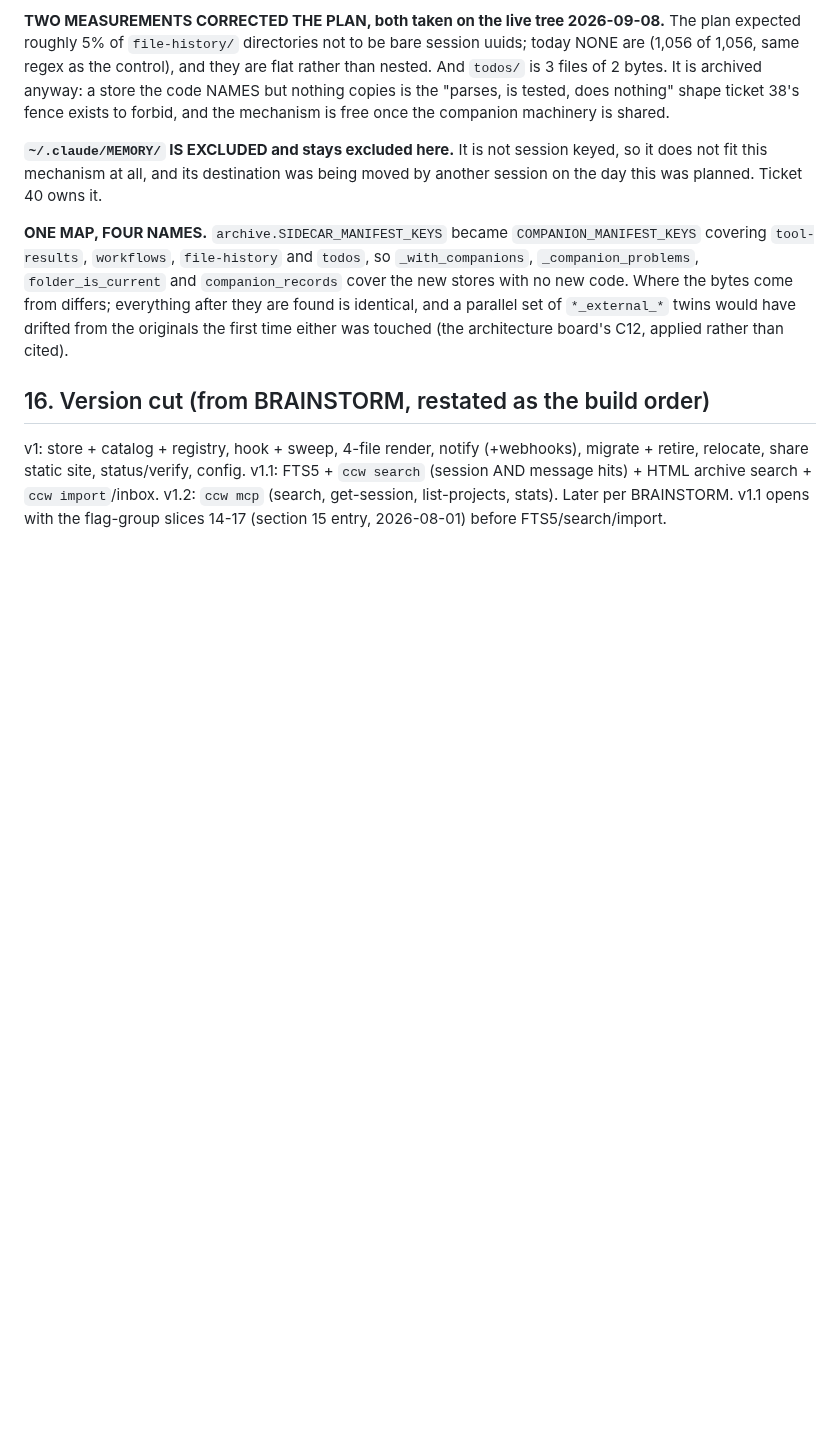
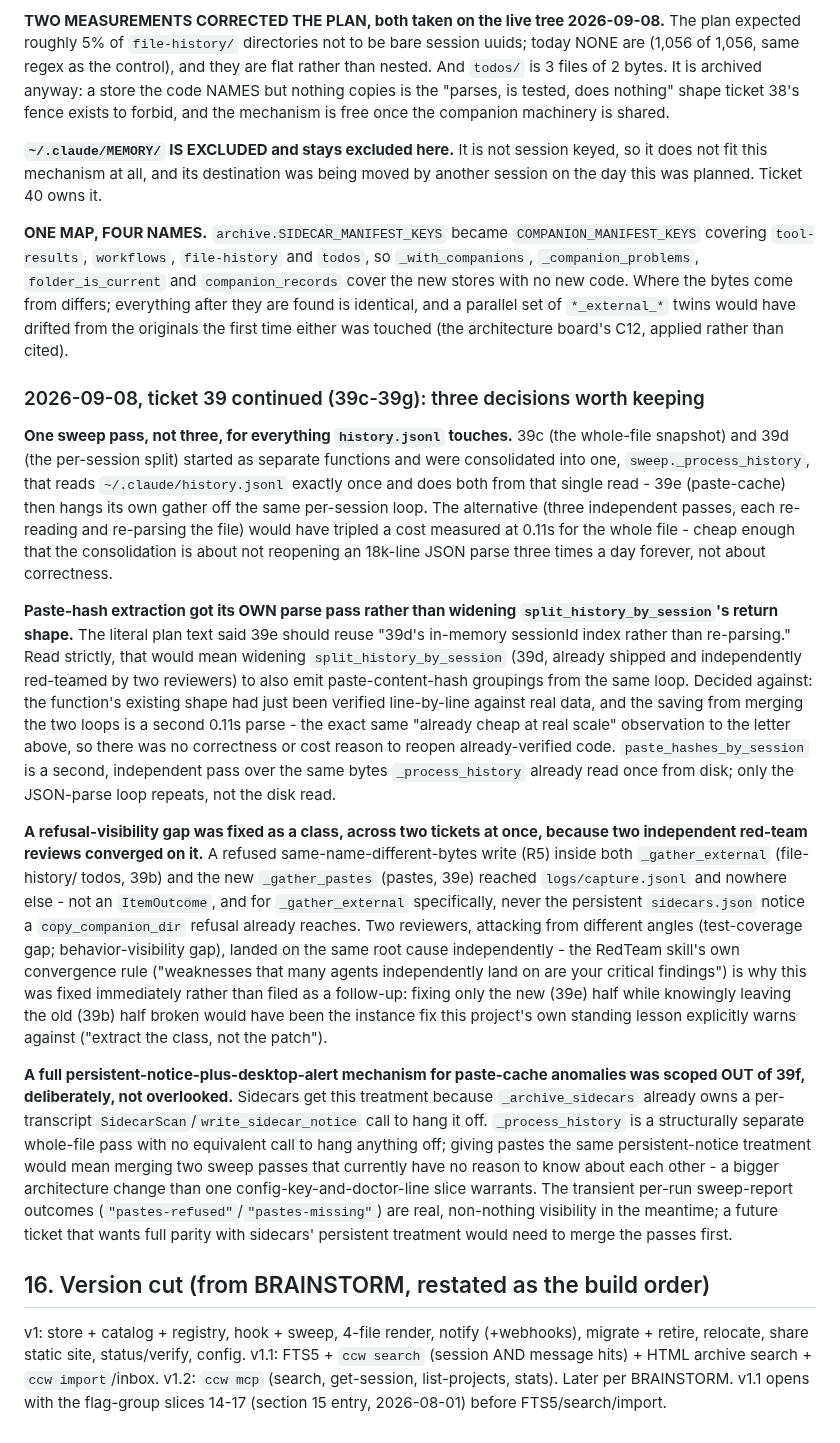
Before and after one commit to CaptainCodeAU/cc-warehouse, a Markdown page: contract/DESIGN.md, the part around the change. Rendered like a GitHub page; blank space fills up the shorter version.

Commit message:
docs(design): record 39c-g's real cross-cutting decisions, note the PyPI release
Three decisions from this session were only living in the ticket file's own
DONE blocks: consolidating the snapshot+split+paste-gather into one sweep pass
that reads history.jsonl once, giving paste-hash extraction its own parse pass
rather than reopening the already-shipped split function, and fixing the
refusal-visibility gap as a class across two tickets because two independent
red-team reviews converged on the same root cause. All three get their own
DESIGN.md section 15 entry now, the same home 39b's own discovery-mechanism
decision already has.

OPENING-PROMPT.md gains one line: v0.1.4 is released to PyPI, not just
installed locally - tag pushed, gates+publish green, and the published
wheel/sdist hashes verified to match a local build exactly.

```diff
--- a/contract/DESIGN.md
+++ b/contract/DESIGN.md
@@ -1859,6 +1859,59 @@ from differs; everything after they are found is identical, and a parallel set o
 `*_external_*` twins would have drifted from the originals the first time either
 was touched (the architecture board's C12, applied rather than cited).
 
+### 2026-09-08, ticket 39 continued (39c-39g): three decisions worth keeping
+
+**One sweep pass, not three, for everything `history.jsonl` touches.** 39c (the
+whole-file snapshot) and 39d (the per-session split) started as separate
+functions and were consolidated into one, `sweep._process_history`, that reads
+`~/.claude/history.jsonl` exactly once and does both from that single read - 39e
+(paste-cache) then hangs its own gather off the same per-session loop. The
+alternative (three independent passes, each re-reading and re-parsing the file)
+would have tripled a cost measured at 0.11s for the whole file - cheap enough
+that the consolidation is about not reopening an 18k-line JSON parse three times
+a day forever, not about correctness.
+
+**Paste-hash extraction got its OWN parse pass rather than widening
+`split_history_by_session`'s return shape.** The literal plan text said 39e
+should reuse "39d's in-memory sessionId index rather than re-parsing." Read
+strictly, that would mean widening `split_history_by_session` (39d, already
+shipped and independently red-teamed by two reviewers) to also emit
+paste-content-hash groupings from the same loop. Decided against: the function's
+existing shape had just been verified line-by-line against real data, and the
+saving from merging the two loops is a second 0.11s parse - the exact same
+"already cheap at real scale" observation to the letter above, so there was no
+correctness or cost reason to reopen already-verified code. `paste_hashes_by_session`
+is a second, independent pass over the same bytes `_process_history` already
+read once from disk; only the JSON-parse loop repeats, not the disk read.
+
+**A refusal-visibility gap was fixed as a class, across two tickets at once,
+because two independent red-team reviews converged on it.** A refused
+same-name-different-bytes write (R5) inside both `_gather_external` (file-history/
+todos, 39b) and the new `_gather_pastes` (pastes, 39e) reached
+`logs/capture.jsonl` and nowhere else - not an `ItemOutcome`, and for
+`_gather_external` specifically, never the persistent `sidecars.json` notice a
+`copy_companion_dir` refusal already reaches. Two reviewers, attacking from
+different angles (test-coverage gap; behavior-visibility gap), landed on the
+same root cause independently - the RedTeam skill's own convergence rule
+("weaknesses that many agents independently land on are your critical
+findings") is why this was fixed immediately rather than filed as a follow-up:
+fixing only the new (39e) half while knowingly leaving the old (39b) half broken
+would have been the instance fix this project's own standing lesson explicitly
+warns against ("extract the class, not the patch").
+
+**A full persistent-notice-plus-desktop-alert mechanism for paste-cache
+anomalies was scoped OUT of 39f, deliberately, not overlooked.** Sidecars get
+this treatment because `_archive_sidecars` already owns a per-transcript
+`SidecarScan`/`write_sidecar_notice` call to hang it off. `_process_history` is a
+structurally separate whole-file pass with no equivalent call to hang anything
+off; giving pastes the same persistent-notice treatment would mean merging two
+sweep passes that currently have no reason to know about each other - a bigger
+architecture change than one config-key-and-doctor-line slice warrants. The
+transient per-run sweep-report outcomes (`"pastes-refused"`/`"pastes-missing"`)
+are real, non-nothing visibility in the meantime; a future ticket that wants
+full parity with sidecars' persistent treatment would need to merge the passes
+first.
+
 ## 16. Version cut (from BRAINSTORM, restated as the build order)
 
 v1: store + catalog + registry, hook + sweep, 4-file render, notify (+webhooks),
```
Also changed, not shown: OPENING-PROMPT.md (+6 -0 lines).
